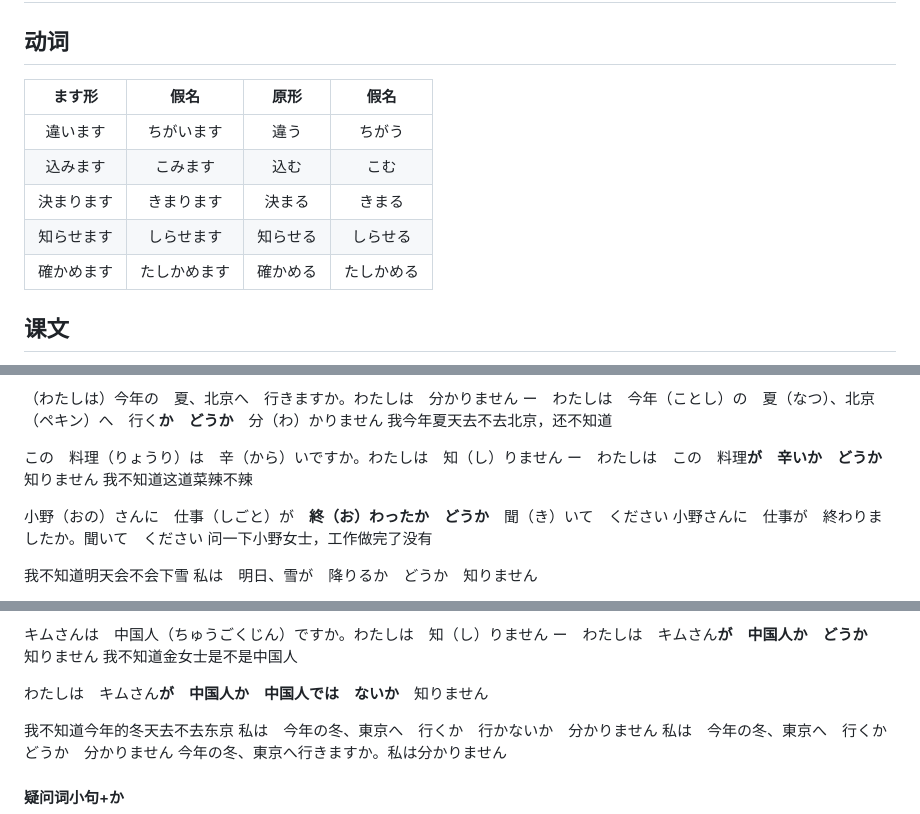
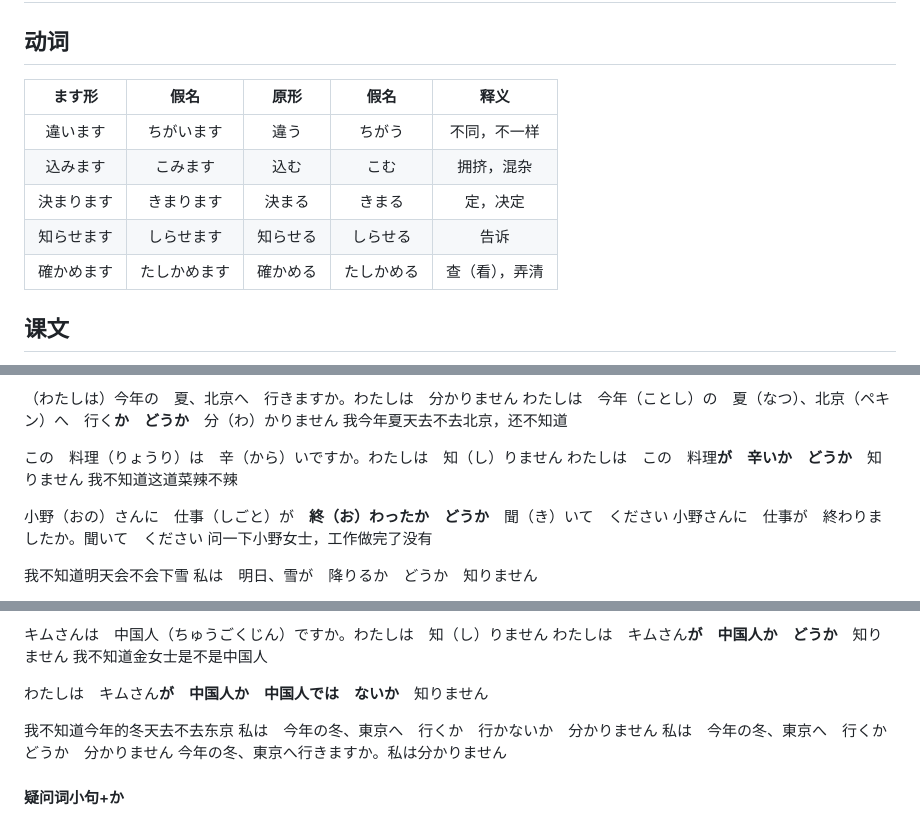
Before and after one commit to yojayc/yojayc.github.io, a Markdown page: 新标日-初级-第23课.md, 3 parts joined by grey strips. GitHub-like rendering.

```diff
--- a/新标日-初级-第23课.md
+++ b/新标日-初级-第23课.md
@@ -23,13 +23,13 @@ categories: 日语
 
 <div class="center">
 
-| ます形 | 假名 | 原形 | 假名 |
-| :---: | :---: | :---: | :---: |
-| 違います | ちがいます | 違う | ちがう |
-| 込みます | こみます | 込む | こむ |
-| 決まります | きまります | 決まる | きまる |
-| 知らせます | しらせます | 知らせる | しらせる |
-| 確かめます | たしかめます | 確かめる | たしかめる |
+| ます形 | 假名 | 原形 | 假名 | 释义 |
+| :---: | :---: | :---: | :---: | :---: |
+| 違います | ちがいます | 違う | ちがう | 不同，不一样 |
+| 込みます | こみます | 込む | こむ | 拥挤，混杂 |
+| 決まります | きまります | 決まる | きまる | 定，决定 |
+| 知らせます | しらせます | 知らせる | しらせる | 告诉 |
+| 確かめます | たしかめます | 確かめる | たしかめる | 查（看），弄清 |
 
 </div>
 
@@ -102,10 +102,10 @@ categories: 日语
 
 （わたしは）今年の　夏、北京へ　行きますか。わたしは　分かりません
-ー　わたしは　今年（ことし）の　夏（なつ）、北京（ペキン）へ　行く**か　どうか**　分（わ）かりません
+わたしは　今年（ことし）の　夏（なつ）、北京（ペキン）へ　行く**か　どうか**　分（わ）かりません
 我今年夏天去不去北京，还不知道
 
 この　料理（りょうり）は　辛（から）いですか。わたしは　知（し）りません
-ー　わたしは　この　料理**が　辛いか　どうか**　知りません
+わたしは　この　料理**が　辛いか　どうか**　知りません
 我不知道这道菜辣不辣
 
 小野（おの）さんに　仕事（しごと）が　**終（お）わったか　どうか**　聞（き）いて　ください
@@ -127,6 +129,6 @@ categories: 日语
 
 キムさんは　中国人（ちゅうごくじん）ですか。わたしは　知（し）りません
-ー　わたしは　キムさん**が　中国人か　どうか**　知りません
+わたしは　キムさん**が　中国人か　どうか**　知りません
 我不知道金女士是不是中国人
 
 わたしは　キムさん**が　中国人か　中国人では　ないか**　知りません
```
Also changed, not shown: other parts of 新标日-初级-第23课.md (+6 -4 lines), 新标日-初级-第24课.md (+16 -16 lines), 新标日-初级-第25课.md (added, +111 -0 lines).
